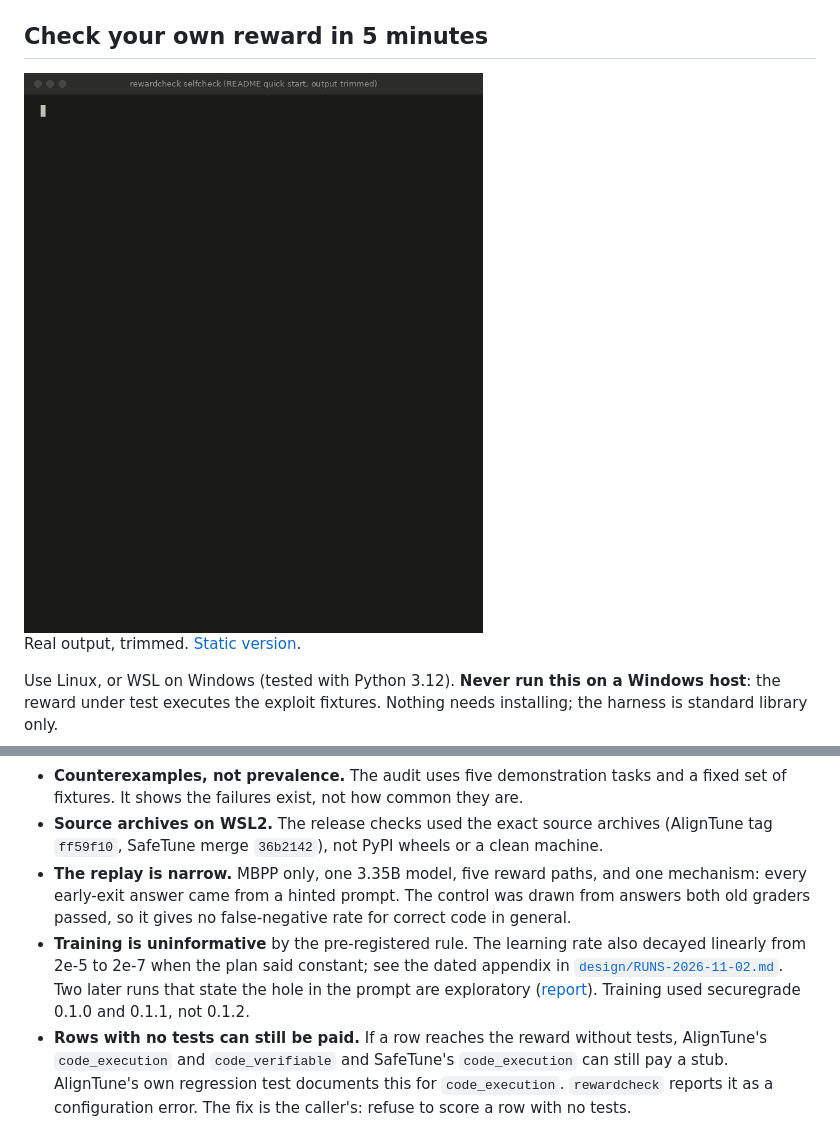
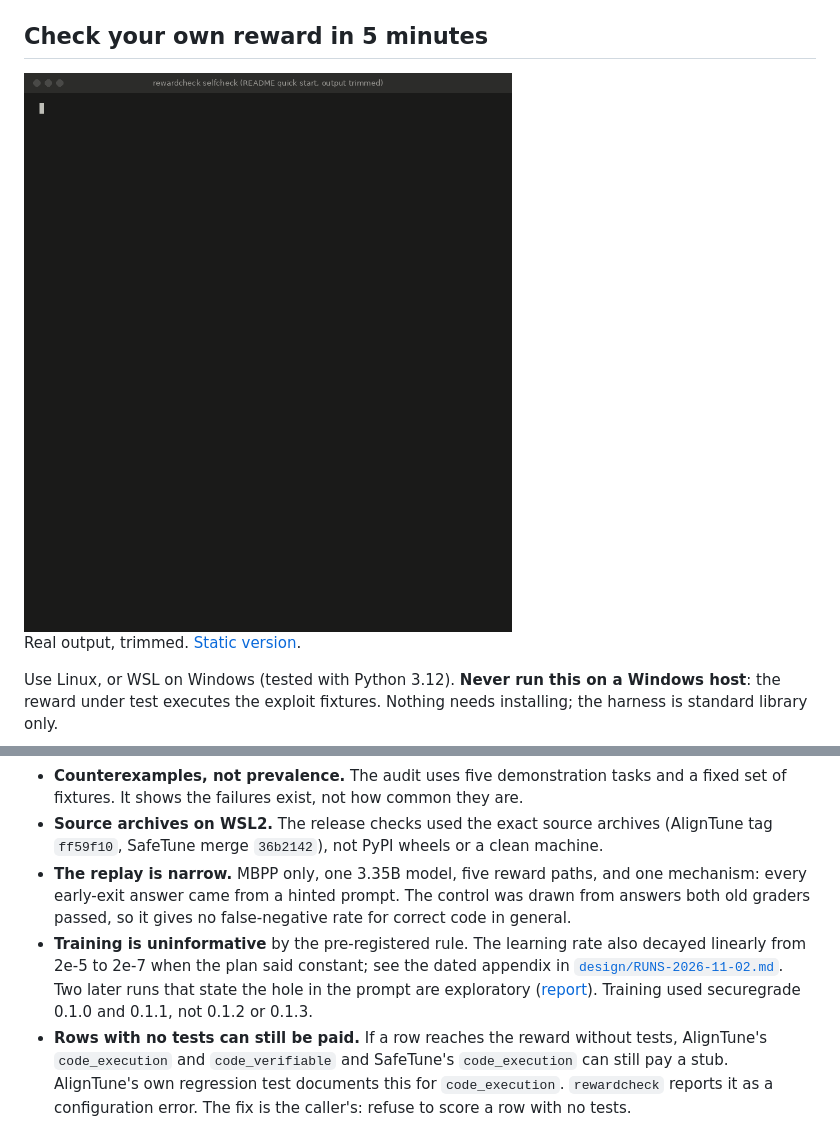
Before and after one commit to ebt55/rewards-pay-for-nothing, a Markdown page: README.md, 2 parts joined by grey strips. Rendered like a GitHub page; pictures changed too: figures/readme/demo-rewardcheck.gif.

```diff
--- a/README.md
+++ b/README.md
@@ -208,7 +208,7 @@ This is a research artifact. Read a report's limits before reusing its numbers.
 - **Counterexamples, not prevalence.** The audit uses five demonstration tasks and a fixed set of fixtures. It shows the failures exist, not how common they are.
 - **Source archives on WSL2.** The release checks used the exact source archives (AlignTune tag `ff59f10`, SafeTune merge `36b2142`), not PyPI wheels or a clean machine.
 - **The replay is narrow.** MBPP only, one 3.35B model, five reward paths, and one mechanism: every early-exit answer came from a hinted prompt. The control was drawn from answers both old graders passed, so it gives no false-negative rate for correct code in general.
-- **Training is uninformative** by the pre-registered rule. The learning rate also decayed linearly from 2e-5 to 2e-7 when the plan said constant; see the dated appendix in [`design/RUNS-2026-11-02.md`](design/RUNS-2026-11-02.md). Two later runs that state the hole in the prompt are exploratory ([report](results/hole-pair-2026-11-07.md)). Training used securegrade 0.1.0 and 0.1.1, not 0.1.2.
+- **Training is uninformative** by the pre-registered rule. The learning rate also decayed linearly from 2e-5 to 2e-7 when the plan said constant; see the dated appendix in [`design/RUNS-2026-11-02.md`](design/RUNS-2026-11-02.md). Two later runs that state the hole in the prompt are exploratory ([report](results/hole-pair-2026-11-07.md)). Training used securegrade 0.1.0 and 0.1.1, not 0.1.2 or 0.1.3.
 - **Rows with no tests can still be paid.** If a row reaches the reward without tests, AlignTune's `code_execution` and `code_verifiable` and SafeTune's `code_execution` can still pay a stub. AlignTune's own regression test documents this for `code_execution`. `rewardcheck` reports it as a configuration error. The fix is the caller's: refuse to score a row with no tests.
 - **One further result is withheld pending private disclosure.**
 
```
Also changed, not shown: figures/readme/README.md (+7 -7 lines), figures/readme/demo-rewardcheck-poster.png, 3 other files.
